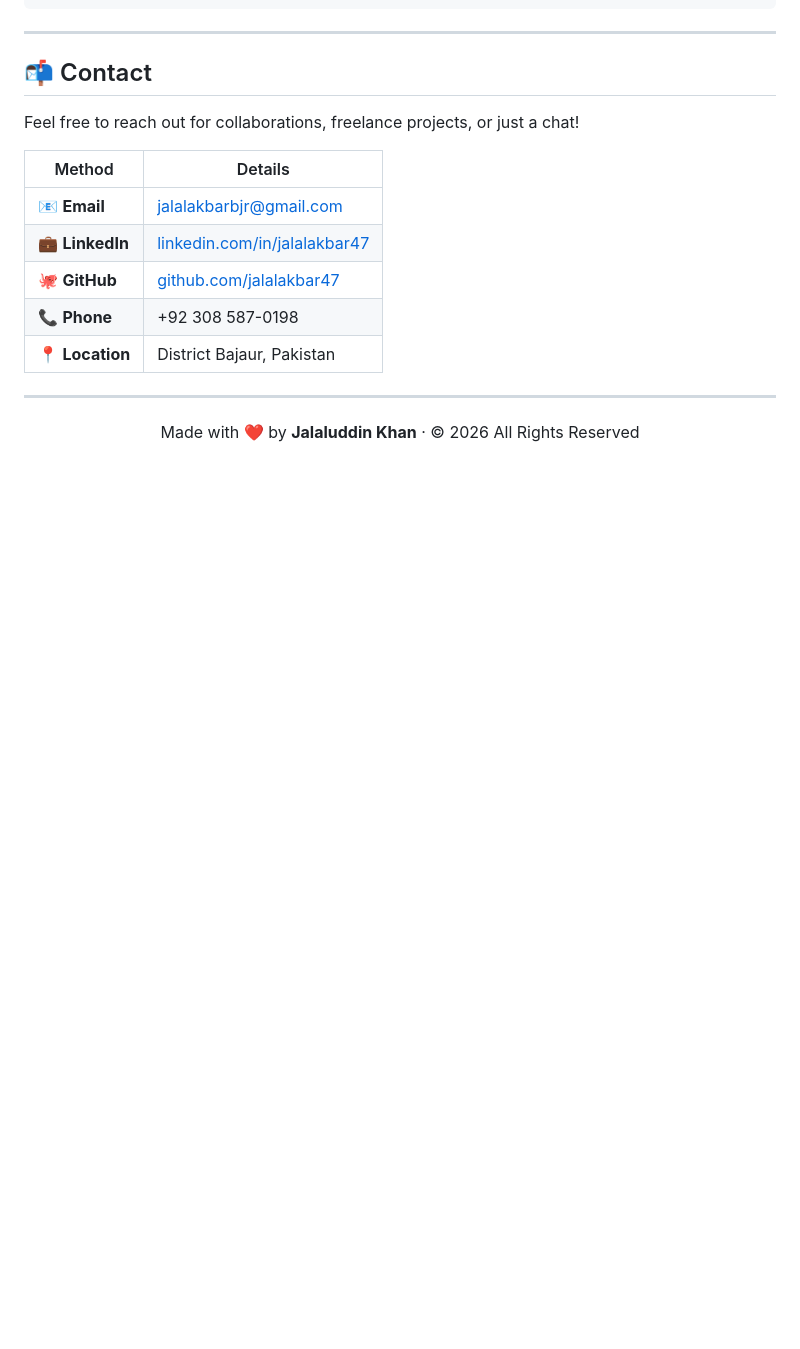
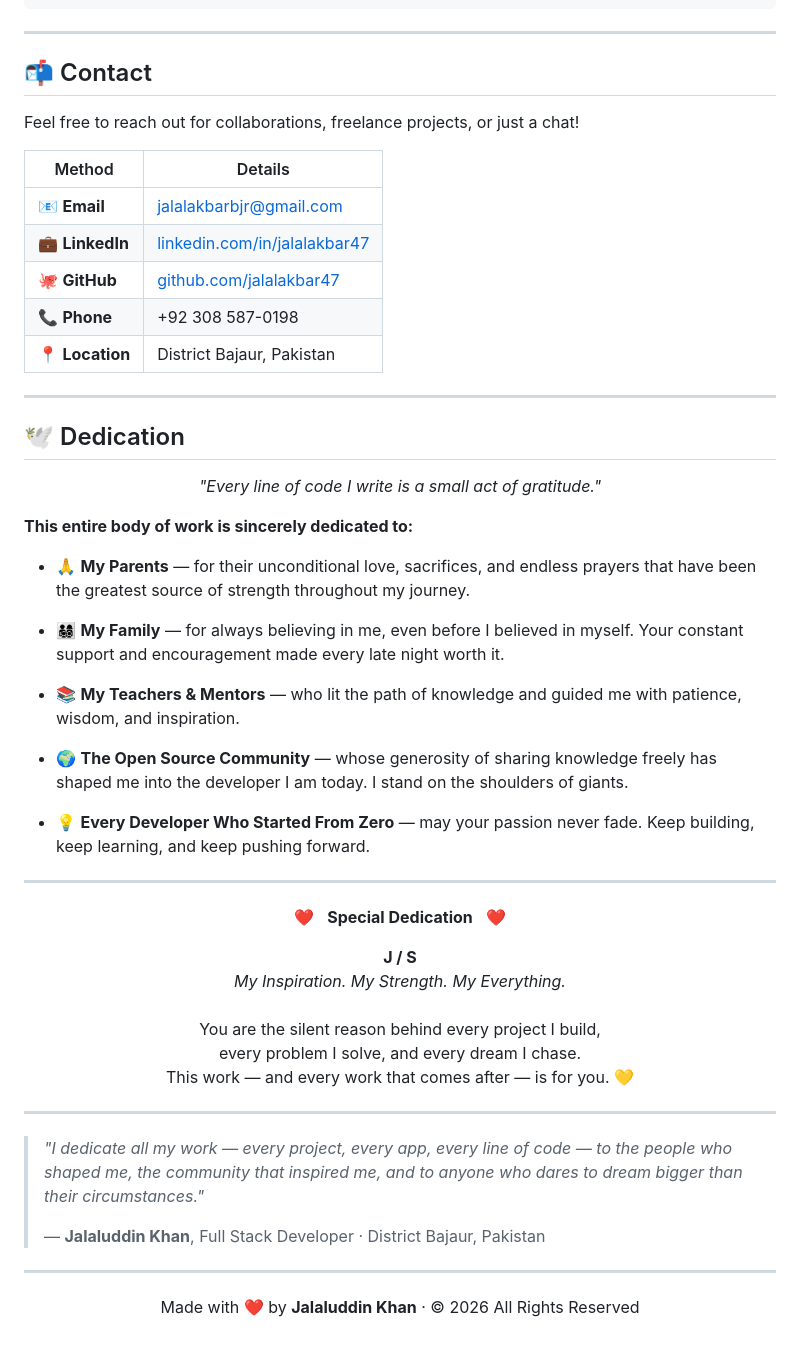
Before and after one commit to jalalakbar47/My-Portfolio-Website, a Markdown page: README.md, the part around the change. Rendered like a GitHub page; blank space fills up the shorter version.

```diff
--- a/README.md
+++ b/README.md
@@ -168,6 +168,46 @@ Feel free to reach out for collaborations, freelance projects, or just a chat!
 
 ---
 
+## 🕊️ Dedication
+
+<p align="center">
+  <i>"Every line of code I write is a small act of gratitude."</i>
+</p>
+
+**This entire body of work is sincerely dedicated to:**
+
+- 🙏 **My Parents** — for their unconditional love, sacrifices, and endless prayers that have been the greatest source of strength throughout my journey.
+
+- 👨‍👩‍👧‍👦 **My Family** — for always believing in me, even before I believed in myself. Your constant support and encouragement made every late night worth it.
+
+- 📚 **My Teachers & Mentors** — who lit the path of knowledge and guided me with patience, wisdom, and inspiration.
+
+- 🌍 **The Open Source Community** — whose generosity of sharing knowledge freely has shaped me into the developer I am today. I stand on the shoulders of giants.
+
+- 💡 **Every Developer Who Started From Zero** — may your passion never fade. Keep building, keep learning, and keep pushing forward.
+
+---
+
+<p align="center">
+  ❤️ &nbsp; <b>Special Dedication</b> &nbsp; ❤️
+</p>
+
+<p align="center">
+  <b>J / S</b><br/>
+  <i>My Inspiration. My Strength. My Everything.</i><br/><br/>
+  You are the silent reason behind every project I build,<br/>
+  every problem I solve, and every dream I chase.<br/>
+  This work — and every work that comes after — is for you. 💛
+</p>
+
+---
+
+> *"I dedicate all my work — every project, every app, every line of code — to the people who shaped me, the community that inspired me, and to anyone who dares to dream bigger than their circumstances."*
+>
+> — **Jalaluddin Khan**, Full Stack Developer · District Bajaur, Pakistan
+
+---
+
 <p align="center">
   Made with ❤️ by <strong>Jalaluddin Khan</strong> · © 2026 All Rights Reserved
 </p>
```
